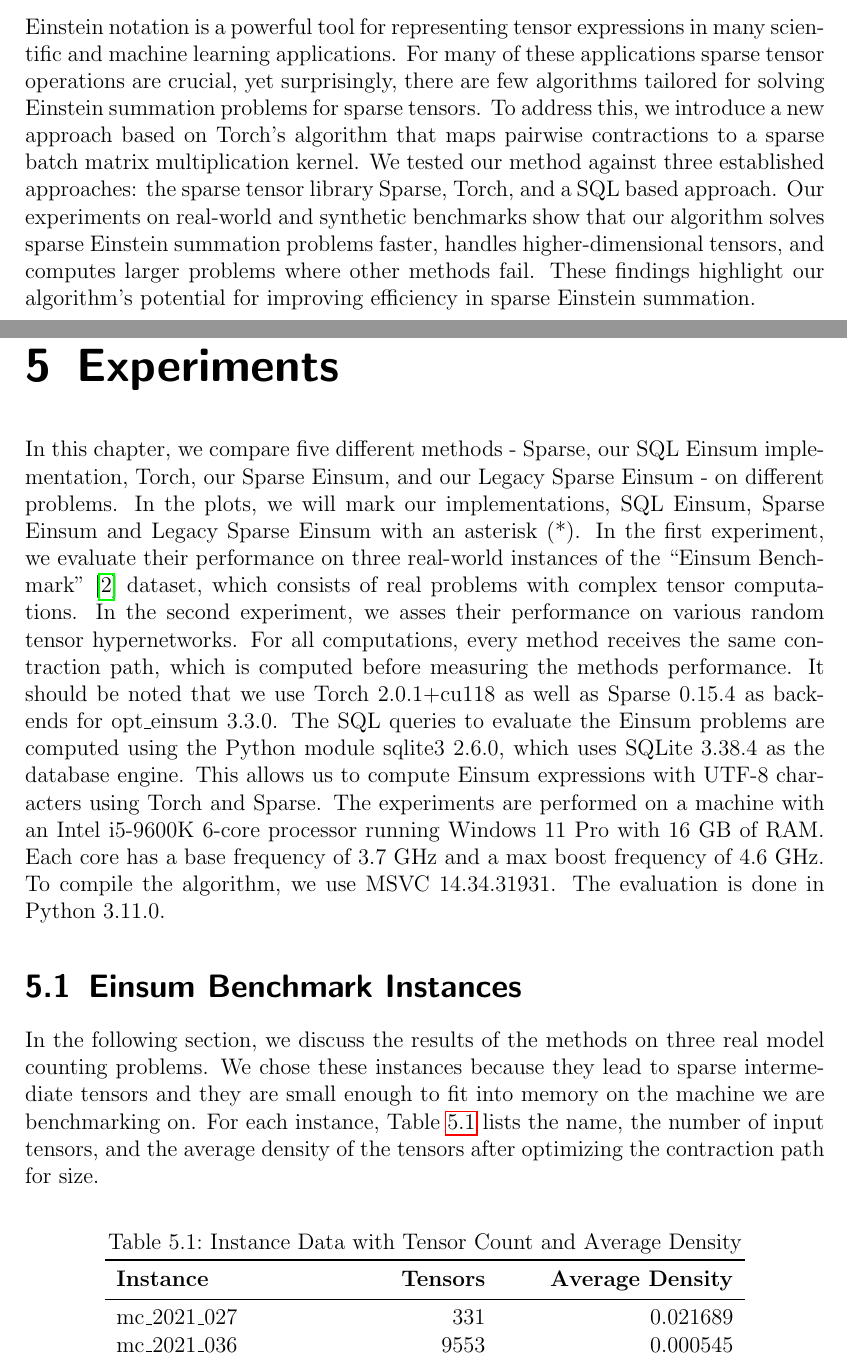
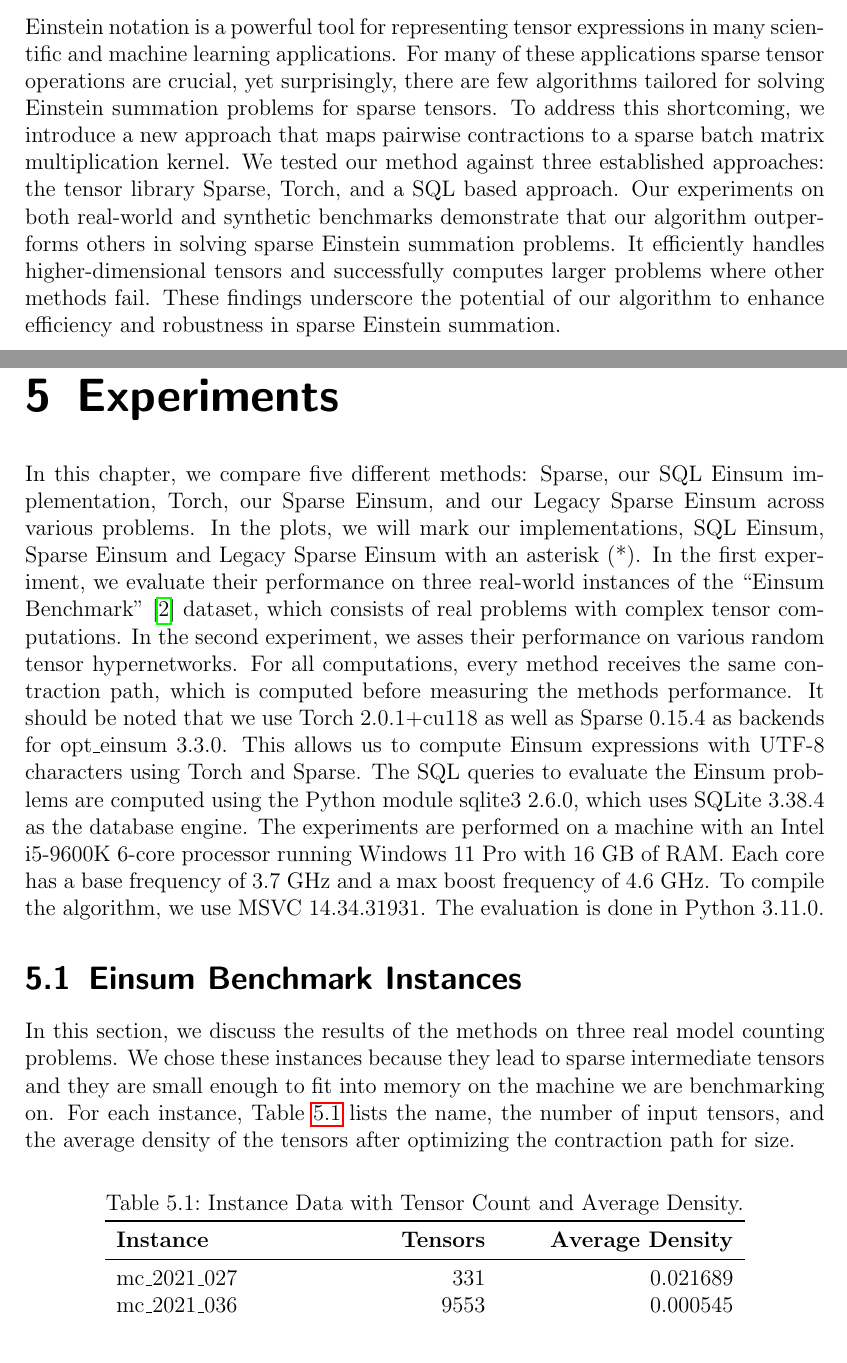
Before and after one commit to Lethey2552/Sparse-Einsum, a LaTeX thesis (docs/paper.tex, which reads docs/chapters/abstract.tex, docs/chapters/experiments.tex): two parts of pages 3 and 25 of 39, joined at a grey line, cut so that both start at the same text. Compiled offline with pdfLaTeX.

Commit message:
Added Marks annotations - version 26/08/24

```diff
--- a/docs/chapters/abstract.tex
+++ b/docs/chapters/abstract.tex
@@ -1,9 +1,10 @@
 Einstein notation is a powerful tool for representing tensor expressions in many scientific and
 machine learning applications. For many of these applications sparse tensor operations are crucial,
 yet surprisingly, there are few algorithms tailored for solving Einstein summation problems for sparse tensors.
-To address this, we introduce a new approach based on Torch's algorithm that maps pairwise contractions
-to a sparse batch matrix multiplication kernel. We tested our method against three established approaches:
-the sparse tensor library Sparse, Torch, and a SQL based approach. Our experiments on real-world and
-synthetic benchmarks show that our algorithm solves sparse Einstein summation problems faster, handles
-higher-dimensional tensors, and computes larger problems where other methods fail. These findings highlight
-our algorithm's potential for improving efficiency in sparse Einstein summation.
+To address this shortcoming, we introduce a new approach that maps pairwise contractions to a
+sparse batch matrix multiplication kernel. We tested our method against three established approaches:
+the tensor library Sparse, Torch, and a SQL based approach. Our experiments on both real-world and
+synthetic benchmarks demonstrate that our algorithm outperforms others in solving sparse Einstein
+summation problems. It efficiently handles higher-dimensional tensors and successfully computes
+larger problems where other methods fail. These findings underscore the potential of our algorithm
+to enhance efficiency and robustness in sparse Einstein summation.
--- a/docs/chapters/experiments.tex
+++ b/docs/chapters/experiments.tex
@@ -4,29 +4,28 @@
 \definecolor{plot_green}{rgb}{0, 0.729, 0.22}
 \definecolor{plot_gray}{rgb}{0.4, 0.4, 0.4}
 
-In this chapter, we compare five different methods - Sparse, our SQL Einsum implementation, Torch,
-our Sparse Einsum, and our Legacy Sparse Einsum - on different problems. In the plots, we will mark
+In this chapter, we compare five different methods: Sparse, our SQL Einsum implementation, Torch, our
+Sparse Einsum, and our Legacy Sparse Einsum across various problems. In the plots, we will mark
 our implementations, SQL Einsum, Sparse Einsum and Legacy Sparse Einsum with an asterisk (*). In the
 first experiment, we evaluate their performance on three real-world instances of the
 ``Einsum Benchmark"~\cite{einsum_benchmark} dataset, which consists of real problems with complex
 tensor computations. In the second experiment, we asses their performance on various random tensor
 hypernetworks. For all computations, every method receives the same contraction path, which is computed
 before measuring the methods performance. It should be noted that we use Torch 2.0.1+cu118 as well
-as Sparse 0.15.4 as backends for opt\_einsum 3.3.0. The SQL queries to evaluate the Einsum problems
+as Sparse 0.15.4 as backends for opt\_einsum 3.3.0. This allows us to compute Einsum expressions with UTF-8 characters using Torch and Sparse. The SQL queries to evaluate the Einsum problems
 are computed using the Python module sqlite3 2.6.0, which uses SQLite 3.38.4 as the database engine.
-This allows us to compute Einsum expressions with UTF-8 characters using Torch and Sparse. The
-experiments are performed on a machine with an Intel i5-9600K 6-core processor running Windows 11
+The experiments are performed on a machine with an Intel i5-9600K 6-core processor running Windows 11
 Pro with 16 GB of RAM. Each core has a base frequency of 3.7 GHz and a max boost frequency of 4.6 GHz.
 To compile the algorithm, we use MSVC 14.34.31931. The evaluation is done in Python 3.11.0.
 
 \section{Einsum Benchmark Instances}
-In the following section, we discuss the results of the methods on three real model counting problems.
+In this section, we discuss the results of the methods on three real model counting problems.
 We chose these instances because they lead to sparse intermediate tensors and they are small enough
 to fit into memory on the machine we are benchmarking on. For each instance, Table \ref{tab:instance:data}
 lists the name, the number of input tensors, and the average density of the tensors after optimizing
 the contraction path for size.
 \begin{table}[hbp]
-    \caption{Instance Data with Tensor Count and Average Density}
+    \caption{Instance Data with Tensor Count and Average Density.}
     \label{tab:instance:data}
     \centering
     \begin{tabularx}{0.8\textwidth}{l  >{\raggedleft\arraybackslash}X  >{\raggedleft\arraybackslash}X}
```
Also changed, not shown: docs/chapters/conclusion.tex (+2 -2 lines), docs/chapters/zusammenfassung.tex (+1 -1 lines), docs/paper.pdf.
